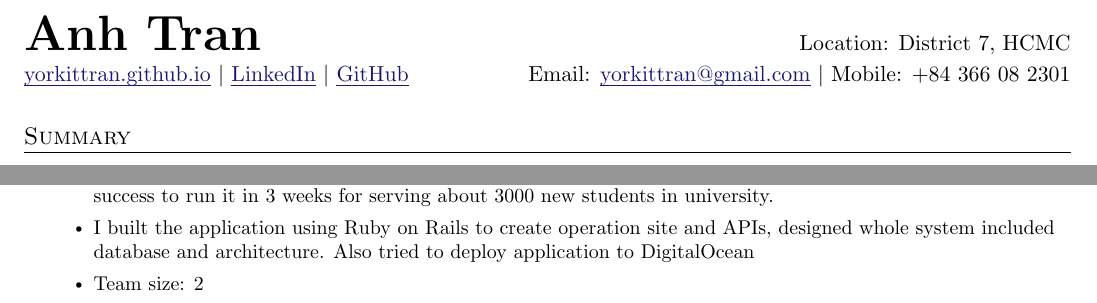
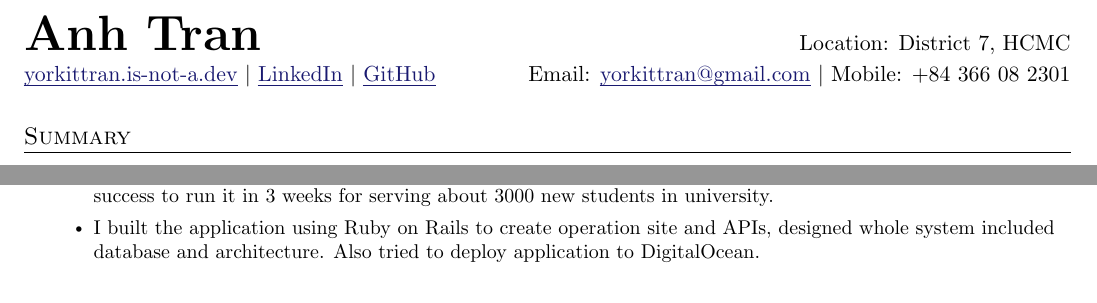
Before and after one commit to yorkittran/latex-resume, a LaTeX CV (Anh Tran - Resume.tex): two parts of pages 1 and 2 of 2, joined at a grey line, cut so that both start at the same text. Compiled offline with pdfLaTeX.

Commit message:
update: new personal website domain

```diff
--- a/Anh Tran - Resume.tex
+++ b/Anh Tran - Resume.tex
@@ -159,7 +159,7 @@
 \begin{tabular*}{\textwidth}{l@{\extracolsep{\fill}}r}
   \textbf{\Huge Anh Tran \vspace{2pt}} & % row = 1, col = 1
   Location: District 7, HCMC \\ % row = 1, col = 2
-  \href{https://yorkittran.github.io}{\uline{yorkittran.github.io}} $|$ % row = 2, col = 1
+  \href{https://yorkittran.is-not-a.dev}{\uline{yorkittran.is-not-a.dev}} $|$ % row = 2, col = 1
   \href{https://linkedin.com/in/yorkittran}{\uline{LinkedIn}} $|$ % row = 2, col = 1
   \href{https://github.com/yorkittran}{\uline{GitHub}} & % row = 2, col = 1
   Email: \href{mailto:yorkittran@gmail.com}{\uline{yorkittran@gmail.com}} $|$ % row = 2, col = 2
@@ -271,8 +271,7 @@
     \small{Quizk is a quiz system for University of Medical and Pharmacy in HCMC to operates a internal competition.}
       \resumeItemListStart{}
         \resumeItem{I was responsible for the development and operation of the application. After 2 months of developing, we success to run it in 3 weeks for serving about 3000 new students in university.}
-        \resumeItem{I built the application using Ruby on Rails to create operation site and APIs, designed whole system included database and architecture. Also tried to deploy application to DigitalOcean}
-        \resumeItem{Team size: 2}
+        \resumeItem{I built the application using Ruby on Rails to create operation site and APIs, designed whole system included database and architecture. Also tried to deploy application to DigitalOcean.}
       \resumeItemListEnd{}
   \resumeHeadingListEnd{}
 %--------------------------------------------
```
Also changed, not shown: Anh Tran - Resume.pdf, 3 other files.
